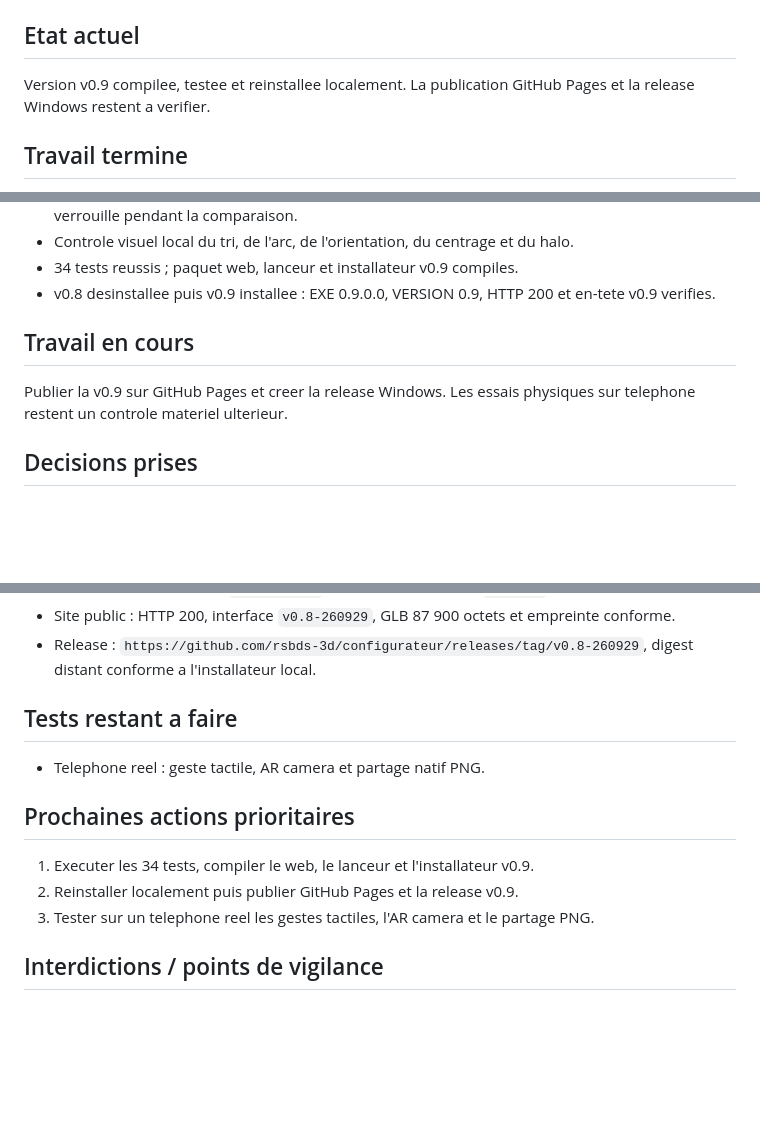
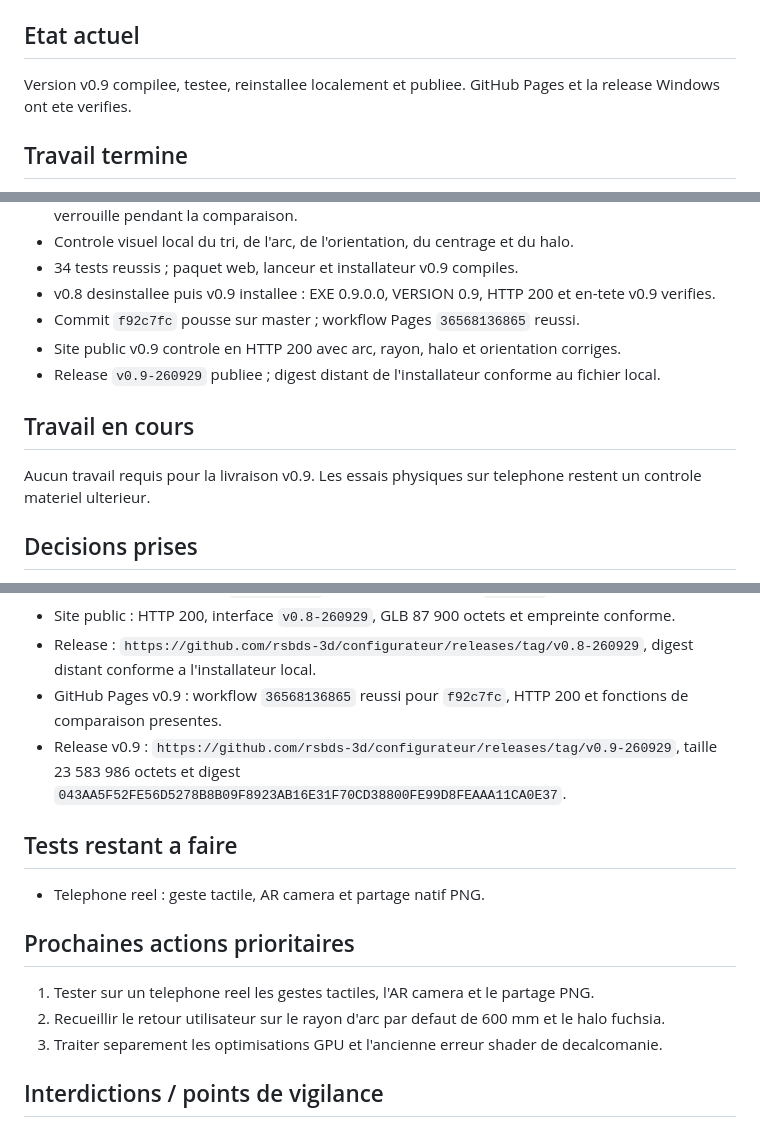
Before and after one commit to rsbds-3d/configurateur, a Markdown page: REPRISE_SESSION.md, 3 parts joined by grey strips. GitHub-like rendering; blank space fills up the shorter version.

Commit message:
Documente la livraison v0.9

```diff
--- a/REPRISE_SESSION.md
+++ b/REPRISE_SESSION.md
@@ -19,7 +19,7 @@ Sources et CWD identiques : `C:\Users\charl\Documents\CONFIGURATEUR DE BIJIOUX`.
 `v0.9-260929`, VERSION = `0.9`, cache `20260929-scale-orientation-v09`.
 
 ## Etat actuel
-Version v0.9 compilee, testee et reinstallee localement. La publication GitHub Pages et la release Windows restent a verifier.
+Version v0.9 compilee, testee, reinstallee localement et publiee. GitHub Pages et la release Windows ont ete verifies.
 
 ## Travail termine
 - Remplacement de la regle procedurale par le fichier original `Regle_20cm_ROSEBUDS.glb` fourni.
@@ -39,9 +39,12 @@ Version v0.9 compilee, testee et reinstallee localement. La publication GitHub P
 - Controle visuel local du tri, de l'arc, de l'orientation, du centrage et du halo.
 - 34 tests reussis ; paquet web, lanceur et installateur v0.9 compiles.
 - v0.8 desinstallee puis v0.9 installee : EXE 0.9.0.0, VERSION 0.9, HTTP 200 et en-tete v0.9 verifies.
+- Commit `f92c7fc` pousse sur master ; workflow Pages `36568136865` reussi.
+- Site public v0.9 controle en HTTP 200 avec arc, rayon, halo et orientation corriges.
+- Release `v0.9-260929` publiee ; digest distant de l'installateur conforme au fichier local.
 
 ## Travail en cours
-Publier la v0.9 sur GitHub Pages et creer la release Windows. Les essais physiques sur telephone restent un controle materiel ulterieur.
+Aucun travail requis pour la livraison v0.9. Les essais physiques sur telephone restent un controle materiel ulterieur.
 
 ## Decisions prises
 - Utiliser exclusivement la regle GLB originale fournie, jamais une geometrie procedurale simplifiee.
@@ -82,14 +85,16 @@ Publier la v0.9 sur GitHub Pages et creer la release Windows. Les essais physiqu
 - GitHub Pages : workflow `36525144113` reussi pour le commit `6994dfb`.
 - Site public : HTTP 200, interface `v0.8-260929`, GLB 87 900 octets et empreinte conforme.
 - Release : `https://github.com/rsbds-3d/configurateur/releases/tag/v0.8-260929`, digest distant conforme a l'installateur local.
+- GitHub Pages v0.9 : workflow `36568136865` reussi pour `f92c7fc`, HTTP 200 et fonctions de comparaison presentes.
+- Release v0.9 : `https://github.com/rsbds-3d/configurateur/releases/tag/v0.9-260929`, taille 23 583 986 octets et digest `043AA5F52FE56D5278B8B09F8923AB16E31F70CD38800FE99D8FEAAA11CA0E37`.
 
 ## Tests restant a faire
 - Telephone reel : geste tactile, AR camera et partage natif PNG.
 
 ## Prochaines actions prioritaires
-1. Executer les 34 tests, compiler le web, le lanceur et l'installateur v0.9.
-2. Reinstaller localement puis publier GitHub Pages et la release v0.9.
-3. Tester sur un telephone reel les gestes tactiles, l'AR camera et le partage PNG.
+1. Tester sur un telephone reel les gestes tactiles, l'AR camera et le partage PNG.
+2. Recueillir le retour utilisateur sur le rayon d'arc par defaut de 600 mm et le halo fuchsia.
+3. Traiter separement les optimisations GPU et l'ancienne erreur shader de decalcomanie.
 
 ## Interdictions / points de vigilance
 Aucun reset destructif, nouveau worktree ou changement de branche. Ne pas annoncer ComfyUI, une authentification serveur forte ou les tests mobiles comme termines.
```
Also changed, not shown: Journal des modifications/2026-09-29.md (+3 -0 lines).
